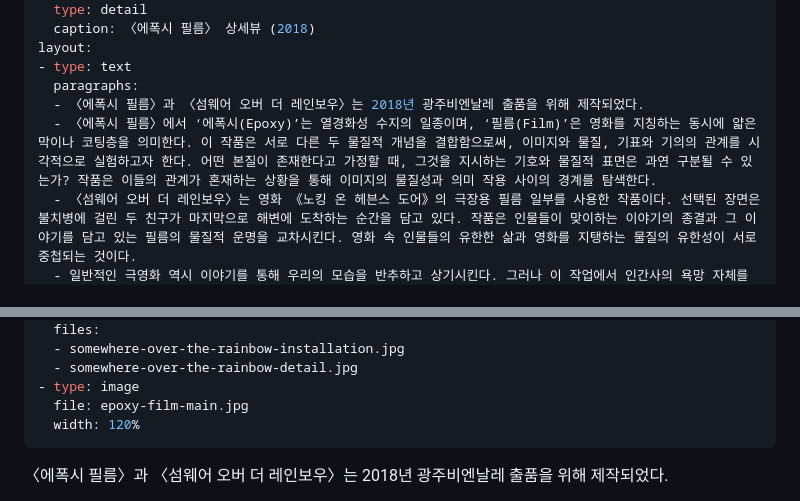
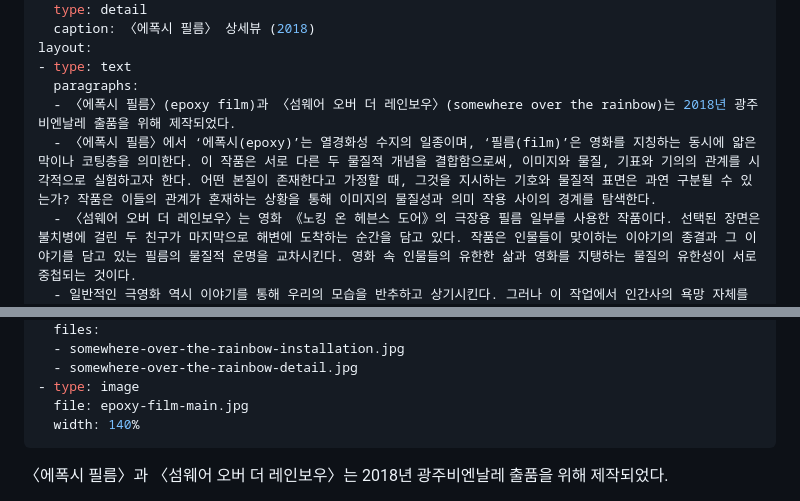
Before and after one commit to byunjaekyu/byunjaekyu.github.io, a Markdown page: works/2018-gwangju-biennale/info.md, 2 parts joined by grey strips. Drawn GitHub-style.

```diff
--- a/works/2018-gwangju-biennale/info.md
+++ b/works/2018-gwangju-biennale/info.md
@@ -23,8 +23,8 @@ images:
 layout:
 - type: text
   paragraphs:
-  - 〈에폭시 필름〉과 〈섬웨어 오버 더 레인보우〉는 2018년 광주비엔날레 출품을 위해 제작되었다.
-  - 〈에폭시 필름〉에서 ‘에폭시(Epoxy)’는 열경화성 수지의 일종이며, ‘필름(Film)’은 영화를 지칭하는 동시에 얇은 막이나 코팅층을 의미한다. 이 작품은 서로 다른 두 물질적 개념을 결합함으로써, 이미지와 물질, 기표와 기의의 관계를 시각적으로 실험하고자 한다. 어떤 본질이 존재한다고 가정할 때, 그것을 지시하는 기호와 물질적 표면은 과연 구분될 수 있는가? 작품은 이들의 관계가 혼재하는 상황을 통해 이미지의 물질성과 의미 작용 사이의 경계를 탐색한다.
+  - 〈에폭시 필름〉(epoxy film)과 〈섬웨어 오버 더 레인보우〉(somewhere over the rainbow)는 2018년 광주비엔날레 출품을 위해 제작되었다.
+  - 〈에폭시 필름〉에서 ‘에폭시(epoxy)’는 열경화성 수지의 일종이며, ‘필름(film)’은 영화를 지칭하는 동시에 얇은 막이나 코팅층을 의미한다. 이 작품은 서로 다른 두 물질적 개념을 결합함으로써, 이미지와 물질, 기표와 기의의 관계를 시각적으로 실험하고자 한다. 어떤 본질이 존재한다고 가정할 때, 그것을 지시하는 기호와 물질적 표면은 과연 구분될 수 있는가? 작품은 이들의 관계가 혼재하는 상황을 통해 이미지의 물질성과 의미 작용 사이의 경계를 탐색한다.
   - 〈섬웨어 오버 더 레인보우〉는 영화 《노킹 온 헤븐스 도어》의 극장용 필름 일부를 사용한 작품이다. 선택된 장면은 불치병에 걸린 두 친구가 마지막으로 해변에 도착하는 순간을 담고 있다. 작품은 인물들이 맞이하는 이야기의 종결과 그 이야기를 담고 있는 필름의 물질적 운명을 교차시킨다. 영화 속 인물들의 유한한 삶과 영화를 지탱하는 물질의 유한성이 서로 중첩되는 것이다.
   - 일반적인 극영화 역시 이야기를 통해 우리의 모습을 반추하고 상기시킨다. 그러나 이 작업에서 인간사의 욕망 자체를 재현하고자 하는 것은 아니다. 나는 이야기화되지 않고 개념화되지 않은 어떤 지각적 현상들을 작품을 통해 드러내고자 한다.
   - 예컨대 영화는 연속된 두 프레임 사이에서 중간적인 지각 단계를 거쳐, 물질적으로는 존재하지 않는 가공의 이미지를 생산한다. 시각화된 두 물질적 표면 사이, 곧 프레임의 사이(in-between)에는 관객의 정신적·의식적 활동이 개입하며 하나의 이미지와 환영이 성립한다.
@@ -38,7 +38,7 @@ layout:
   - somewhere-over-the-rainbow-detail.jpg
 - type: image
   file: epoxy-film-main.jpg
-  width: 120%
+  width: 140%
 ---
 
 〈에폭시 필름〉과 〈섬웨어 오버 더 레인보우〉는 2018년 광주비엔날레 출품을 위해 제작되었다.
```
